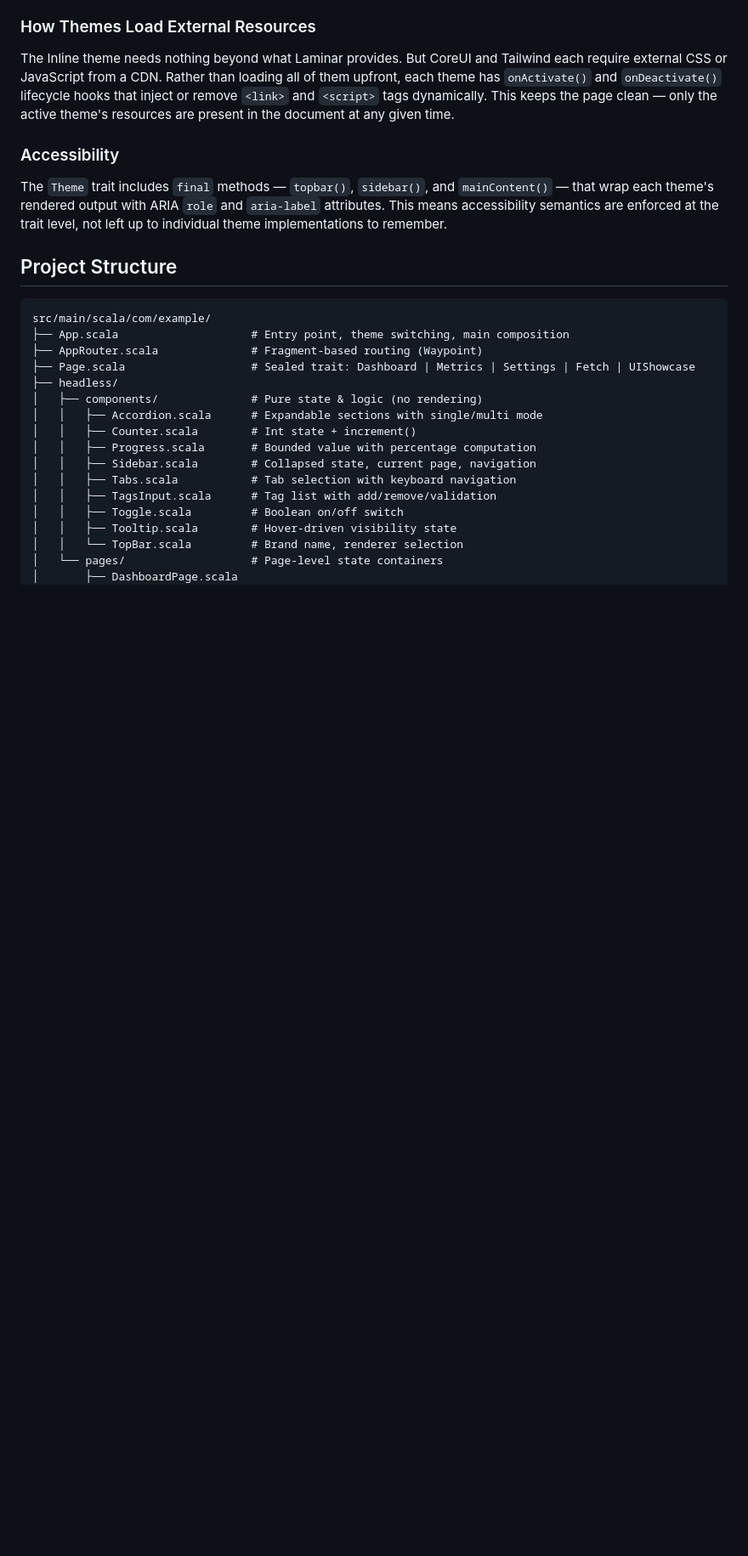
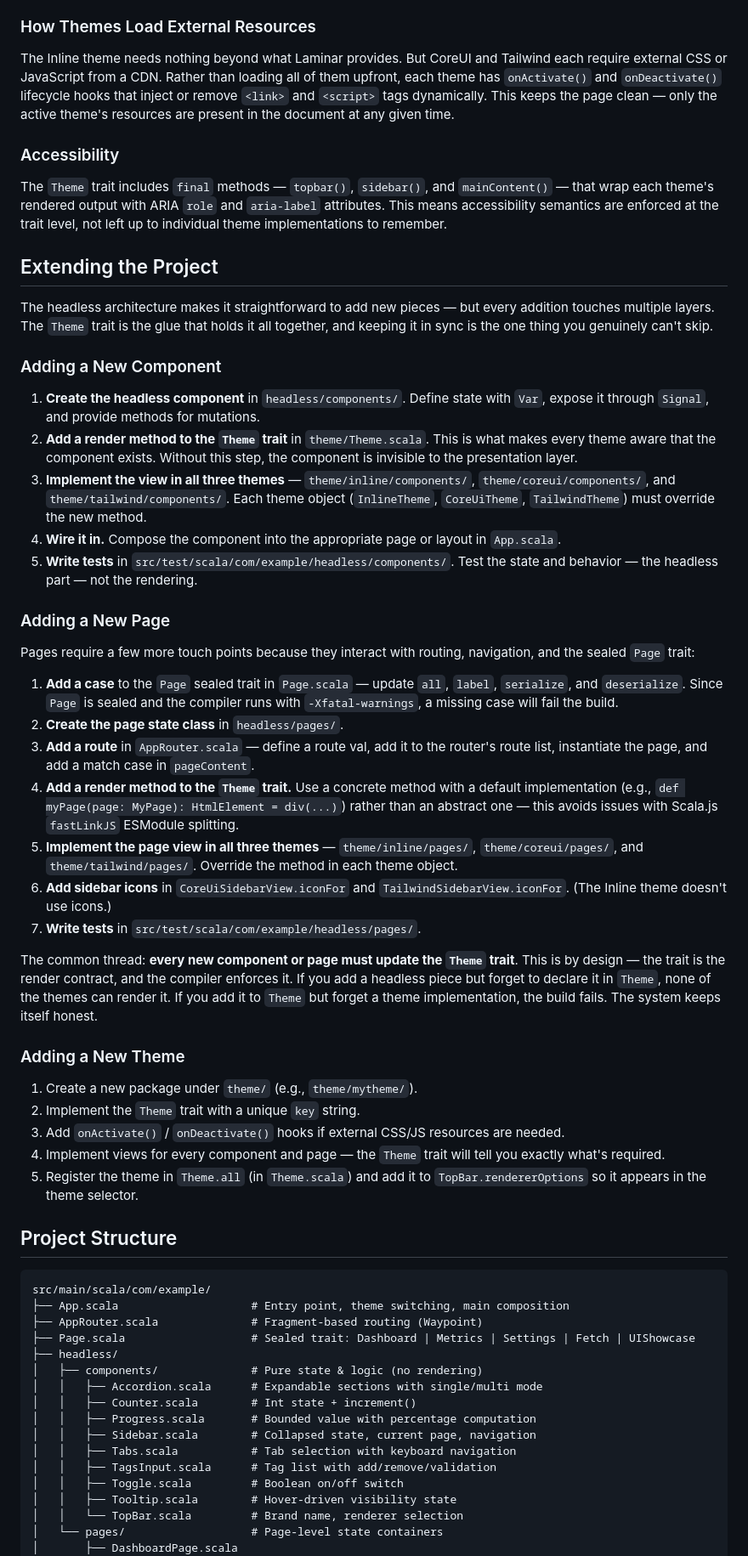
Before and after one commit to mastapegs/scalajs-headless-ui, a Markdown page: README.md, the part around one of its changes. Shown at 85% size. Drawn GitHub-style; blank space fills up the shorter version.

Commit message:
Update README with Theme trait contract guidance and accurate test counts
Add a comprehensive "Extending the Project" section that clearly documents
how new components, pages, and themes must update the Theme trait contract.
The trait is the render contract between logic and presentation — every new
headless piece needs a corresponding Theme method, and the compiler enforces
that all theme implementations provide it.

Also fixes test counts: CounterSuite (7), PagesSuite (12), total (91).

https://claude.ai/code/session_01E5eR81jjMPfPgQzjqPVBwX

```diff
--- a/README.md
+++ b/README.md
@@ -95,6 +110,67 @@ The `Theme` trait includes `final` methods — `topbar()`, `sidebar()`, and
 `mainContent()` — that wrap each theme's rendered output with ARIA `role` and
 `aria-label` attributes. This means accessibility semantics are enforced at the
 trait level, not left up to individual theme implementations to remember.
+
+## Extending the Project
+
+The headless architecture makes it straightforward to add new pieces — but every
+addition touches multiple layers. The `Theme` trait is the glue that holds it all
+together, and keeping it in sync is the one thing you genuinely can't skip.
+
+### Adding a New Component
+
+1. **Create the headless component** in `headless/components/`. Define state with
+   `Var`, expose it through `Signal`, and provide methods for mutations.
+2. **Add a render method to the `Theme` trait** in `theme/Theme.scala`. This is
+   what makes every theme aware that the component exists. Without this step, the
+   component is invisible to the presentation layer.
+3. **Implement the view in all three themes** — `theme/inline/components/`,
+   `theme/coreui/components/`, and `theme/tailwind/components/`. Each theme object
+   (`InlineTheme`, `CoreUiTheme`, `TailwindTheme`) must override the new method.
+4. **Wire it in.** Compose the component into the appropriate page or layout in
+   `App.scala`.
+5. **Write tests** in `src/test/scala/com/example/headless/components/`. Test the
+   state and behavior — the headless part — not the rendering.
+
+### Adding a New Page
+
+Pages require a few more touch points because they interact with routing,
+navigation, and the sealed `Page` trait:
+
+1. **Add a case** to the `Page` sealed trait in `Page.scala` — update `all`,
+   `label`, `serialize`, and `deserialize`. Since `Page` is sealed and the
+   compiler runs with `-Xfatal-warnings`, a missing case will fail the build.
+2. **Create the page state class** in `headless/pages/`.
+3. **Add a route** in `AppRouter.scala` — define a route val, add it to the
+   router's route list, instantiate the page, and add a match case in
+   `pageContent`.
+4. **Add a render method to the `Theme` trait.** Use a concrete method with a
+   default implementation (e.g., `def myPage(page: MyPage): HtmlElement = div(...)`)
+   rather than an abstract one — this avoids issues with Scala.js `fastLinkJS`
+   ESModule splitting.
+5. **Implement the page view in all three themes** — `theme/inline/pages/`,
+   `theme/coreui/pages/`, and `theme/tailwind/pages/`. Override the method in each
+   theme object.
+6. **Add sidebar icons** in `CoreUiSidebarView.iconFor` and
+   `TailwindSidebarView.iconFor`. (The Inline theme doesn't use icons.)
+7. **Write tests** in `src/test/scala/com/example/headless/pages/`.
+
+The common thread: **every new component or page must update the `Theme` trait**.
+This is by design — the trait is the render contract, and the compiler enforces
+it. If you add a headless piece but forget to declare it in `Theme`, none of the
+themes can render it. If you add it to `Theme` but forget a theme implementation,
+the build fails. The system keeps itself honest.
+
+### Adding a New Theme
+
+1. Create a new package under `theme/` (e.g., `theme/mytheme/`).
+2. Implement the `Theme` trait with a unique `key` string.
+3. Add `onActivate()` / `onDeactivate()` hooks if external CSS/JS resources are
+   needed.
+4. Implement views for every component and page — the `Theme` trait will tell you
+   exactly what's required.
+5. Register the theme in `Theme.all` (in `Theme.scala`) and add it to
+   `TopBar.rendererOptions` so it appears in the theme selector.
 
 ## Project Structure
 
```
Also changed, not shown: other parts of README.md (+22 -7 lines).
